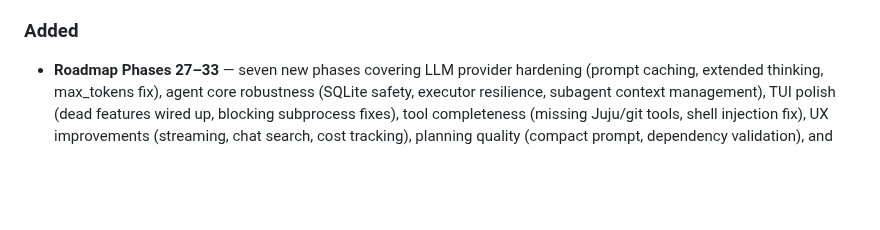
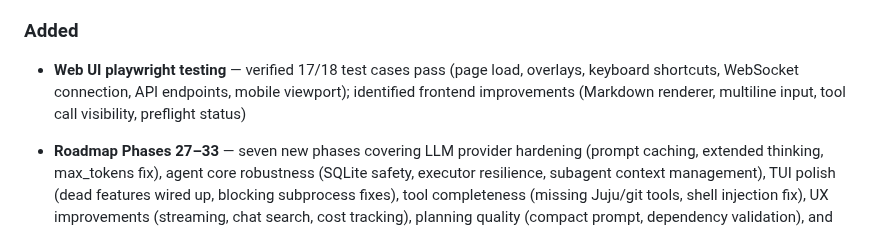
Before and after one commit to tonyandrewmeyer/cantrip, a Markdown page: CHANGELOG.md, the part around the change. Drawn GitHub-style; blank space fills up the shorter version.

```diff
--- a/CHANGELOG.md
+++ b/CHANGELOG.md
@@ -15,6 +15,7 @@ All notable changes to Cantrip are documented here. This project is pre-1.0; onl
 - **Store not re-initialisable after corrupt session** — `_store_initialised` flag is now reset when `load_state` fails, allowing the store to be re-opened with a fresh database
 
 ### Added
+- **Web UI playwright testing** — verified 17/18 test cases pass (page load, overlays, keyboard shortcuts, WebSocket connection, API endpoints, mobile viewport); identified frontend improvements (Markdown renderer, multiline input, tool call visibility, preflight status)
 - **Roadmap Phases 27–33** — seven new phases covering LLM provider hardening (prompt caching, extended thinking, max_tokens fix), agent core robustness (SQLite safety, executor resilience, subagent context management), TUI polish (dead features wired up, blocking subprocess fixes), tool completeness (missing Juju/git tools, shell injection fix), UX improvements (streaming, chat search, cost tracking), planning quality (compact prompt, dependency validation), and new capabilities (bundles, charm migration, multi-charm workspaces)
 
 - **Juju snap confinement (Phase 23.1)** — `JujuDeployTool` and `JujuRefreshTool` now copy `.charm` files from outside `$HOME` to `~/snap/juju/common/` before deploying, working around Juju snap strict confinement that prevented deploys from `/tmp` and other restricted paths; temp copies are cleaned up regardless of success or failure
```
Also changed, not shown: ROADMAP.md (+20 -1 lines).
